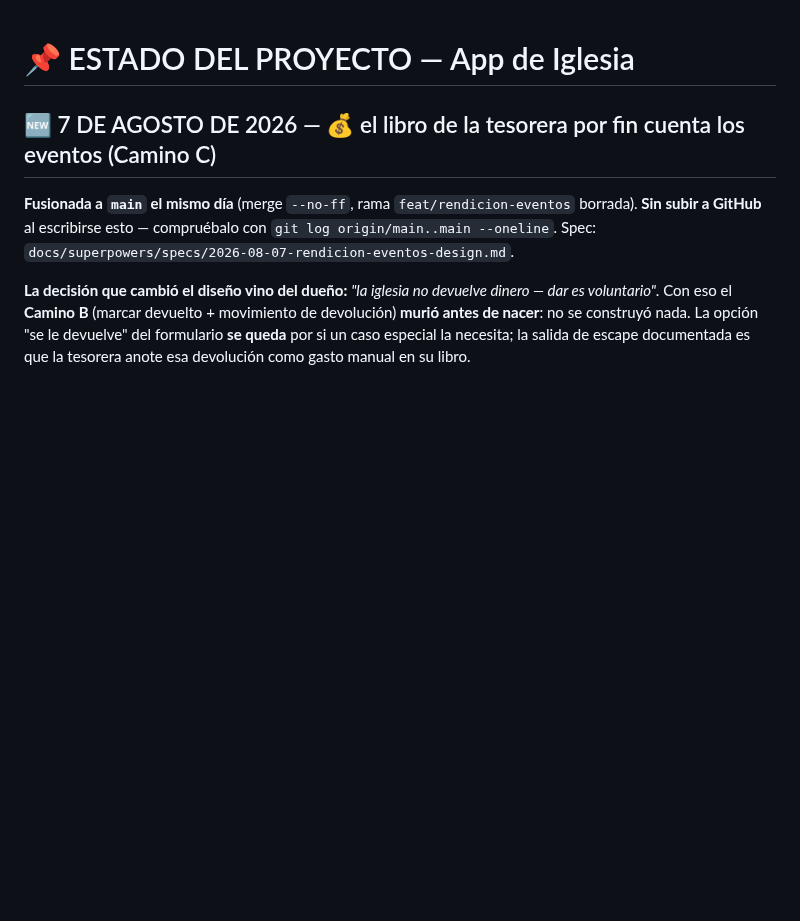
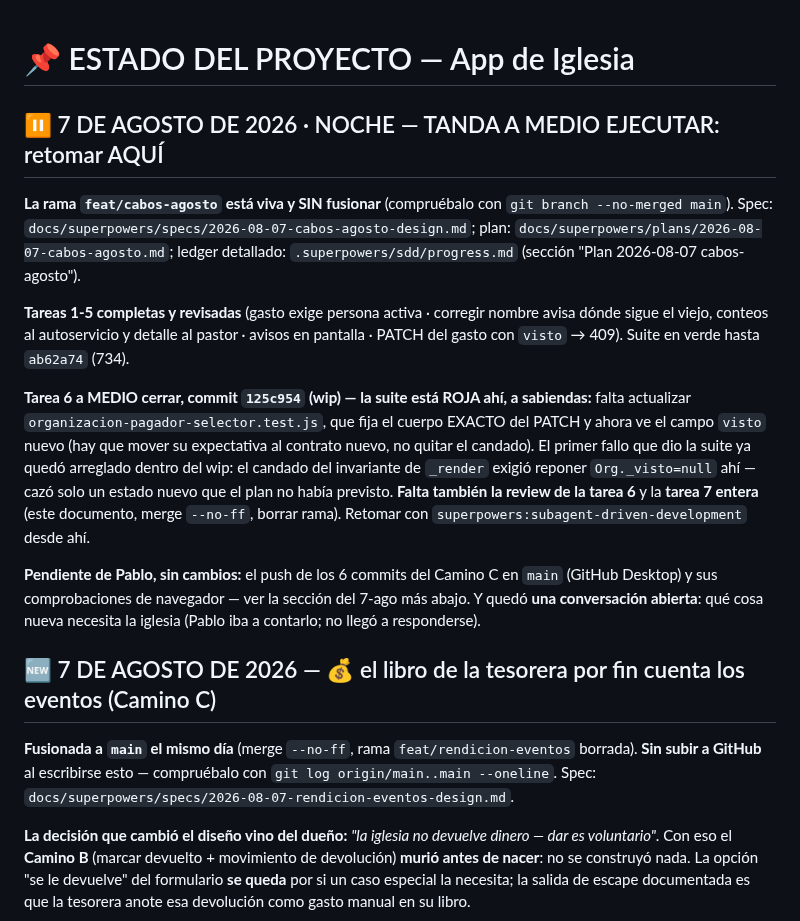
Before and after one commit to 77pablo/iglesia-app, a Markdown page: ESTADO.md, the part around the change. Drawn GitHub-style; blank space fills up the shorter version.

Commit message:
docs(estado): checkpoint de la tanda a medio ejecutar (retomar en la tarea 6)
Co-Authored-By: Claude Fable 5 <noreply@anthropic.com>

```diff
--- a/ESTADO.md
+++ b/ESTADO.md
@@ -1,4 +1,33 @@
 # 📌 ESTADO DEL PROYECTO — App de Iglesia
+
+## ⏸️ 7 DE AGOSTO DE 2026 · NOCHE — TANDA A MEDIO EJECUTAR: retomar AQUÍ
+
+**La rama `feat/cabos-agosto` está viva y SIN fusionar** (compruébalo con
+`git branch --no-merged main`). Spec:
+`docs/superpowers/specs/2026-08-07-cabos-agosto-design.md`; plan:
+`docs/superpowers/plans/2026-08-07-cabos-agosto.md`; ledger detallado:
+`.superpowers/sdd/progress.md` (sección "Plan 2026-08-07 cabos-agosto").
+
+**Tareas 1-5 completas y revisadas** (gasto exige persona activa · corregir
+nombre avisa dónde sigue el viejo, conteos al autoservicio y detalle al
+pastor · avisos en pantalla · PATCH del gasto con `visto` → 409). Suite en
+verde hasta `ab62a74` (734).
+
+**Tarea 6 a MEDIO cerrar, commit `125c954` (wip) — la suite está ROJA ahí,
+a sabiendas:** falta actualizar `organizacion-pagador-selector.test.js`, que
+fija el cuerpo EXACTO del PATCH y ahora ve el campo `visto` nuevo (hay que
+mover su expectativa al contrato nuevo, no quitar el candado). El primer
+fallo que dio la suite ya quedó arreglado dentro del wip: el candado del
+invariante de `_render` exigió reponer `Org._visto=null` ahí — cazó solo un
+estado nuevo que el plan no había previsto. **Falta también la review de la
+tarea 6** y la **tarea 7 entera** (este documento, merge `--no-ff`, borrar
+rama). Retomar con `superpowers:subagent-driven-development` desde ahí.
+
+**Pendiente de Pablo, sin cambios:** el push de los 6 commits del Camino C
+en `main` (GitHub Desktop) y sus comprobaciones de navegador — ver la
+sección del 7-ago más abajo. Y quedó **una conversación abierta**: qué cosa
+nueva necesita la iglesia (Pablo iba a contarlo; no llegó a responderse).
+
 
 ## 🆕 7 DE AGOSTO DE 2026 — 💰 el libro de la tesorera por fin cuenta los eventos (Camino C)
 
```
